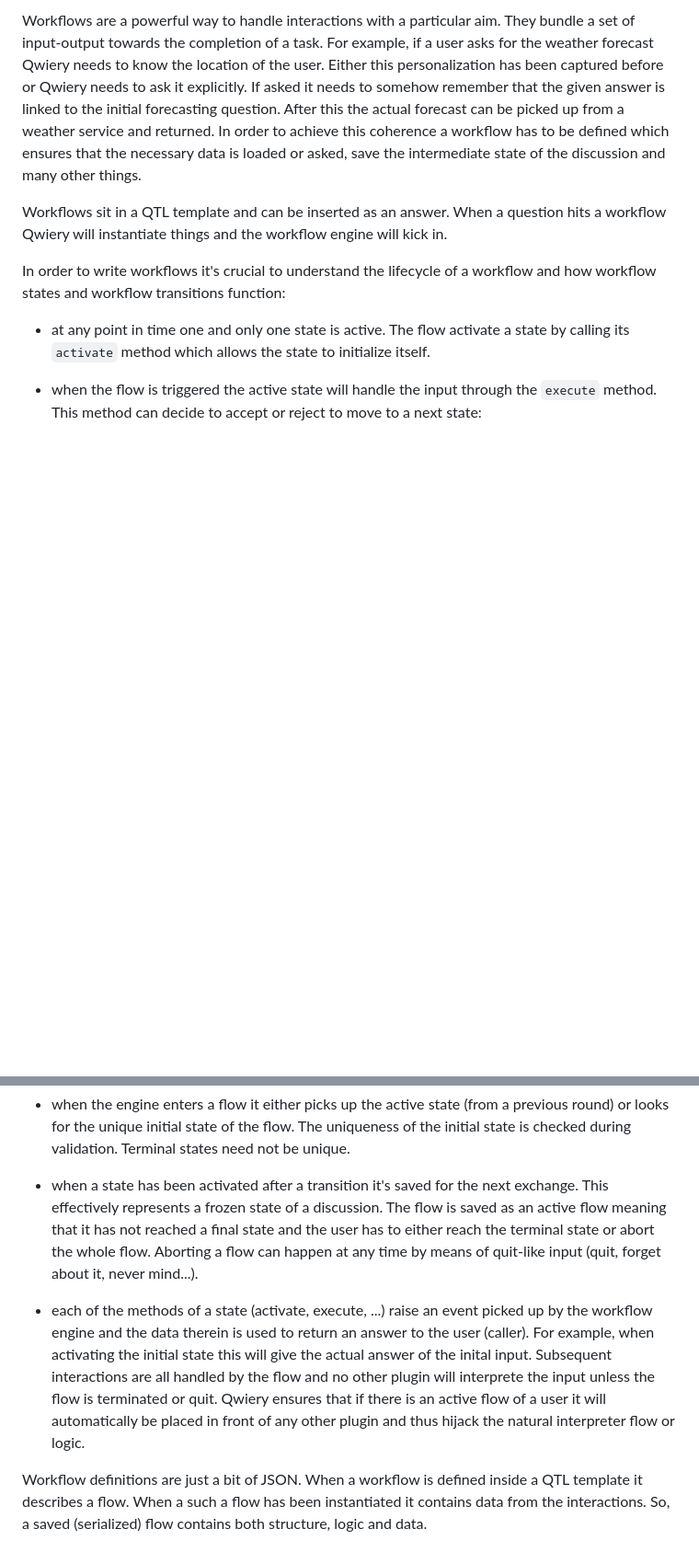
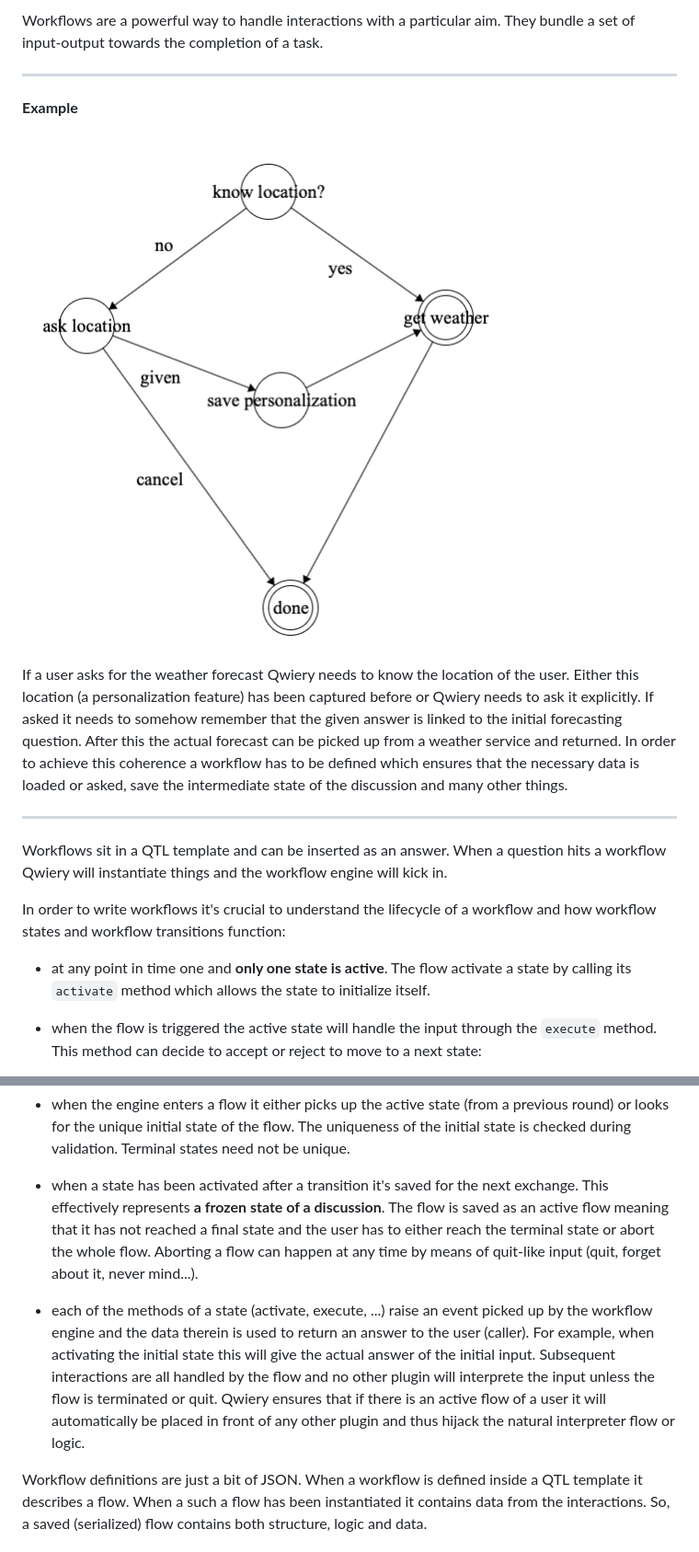
Before and after one commit to Qwiery/qwiery, a Markdown page: doc/notes/Workflows.md, 2 parts joined by grey strips. Shown: that part at 92% size. GitHub-like rendering; pictures changed too: doc/notes/images/WeatherFlow.png (added); blank space fills up the shorter version.

```diff
--- a/doc/notes/Workflows.md
+++ b/doc/notes/Workflows.md
@@ -1,11 +1,21 @@
 
-Workflows are a powerful way to handle interactions with a particular aim. They bundle a set of input-output towards the completion of a task. For example, if a user asks for the weather forecast Qwiery needs to know the location of the user. Either this personalization has been captured before or Qwiery needs to ask it explicitly. If asked it needs to somehow remember that the given answer is linked to the initial forecasting question. After this the actual forecast can be picked up from a weather service and returned. In order to achieve this coherence a workflow has to be defined which ensures that the necessary data is loaded or asked, save the intermediate state of the discussion and many other things.
+Workflows are a powerful way to handle interactions with a particular aim. They bundle a set of input-output towards the completion of a task.
+
+<hr/>
+
+**Example**
+
+![Weather flow](./images/WeatherFlow.png)
+
+If a user asks for the weather forecast Qwiery needs to know the location of the user. Either this location (a personalization feature) has been captured before or Qwiery needs to ask it explicitly. If asked it needs to somehow remember that the given answer is linked to the initial forecasting question. After this the actual forecast can be picked up from a weather service and returned. In order to achieve this coherence a workflow has to be defined which ensures that the necessary data is loaded or asked, save the intermediate state of the discussion and many other things.
+
+<hr/>
 
 Workflows sit in a QTL template and can be inserted as an answer. When a question hits a workflow Qwiery will instantiate things and the workflow engine will kick in.
 
 In order to write workflows it's crucial to understand the lifecycle of a workflow and how workflow states and workflow transitions function:
 
-- at any point in time one and only one state is active. The flow activate a state by calling its `activate` method which allows the state to initialize itself.
+- at any point in time one and **only one state is active**. The flow activate a state by calling its `activate` method which allows the state to initialize itself.
 - when the flow is triggered the active state will handle the input through the `execute` method. This method can decide to accept or reject to move to a next state:
 
     - the state can decide to terminate its active state by calling the `accept` method. The parameter of this method is the value used to decide which transition occurs. As long as the state does not accept the flow remains in that state.
@@ -14,7 +24,8 @@ In order to write workflows it's crucial to understand the lifecycle of a workfl
 - if the state has accepted to lose its active state the workflow will first call the `deactivate` method and then perform the transition
 
 - when the engine enters a flow it either picks up the active state (from a previous round) or looks for the unique initial state of the flow. The uniqueness of the initial state is checked during validation. Terminal states need not be unique.
-- when a state has been activated after a transition it's saved for the next exchange. This effectively represents a frozen state of a discussion. The flow is saved as an active flow meaning that it has not reached a final state and the user has to either reach the terminal state or abort the whole flow. Aborting a flow can happen at any time by means of quit-like input (quit, forget about it, never mind...).
-- each of the methods of a state (activate, execute, ...) raise an event picked up by the workflow engine and the data therein is used to return an answer to the user (caller). For example, when activating the initial state this will give the actual answer of the inital input. Subsequent interactions are all handled by the flow and no other plugin will interprete the input unless the flow is terminated or quit. Qwiery ensures that if there is an active flow of a user it will automatically be placed in front of any other plugin and thus hijack the natural interpreter flow or logic.
+
+- when a state has been activated after a transition it's saved for the next exchange. This effectively represents **a frozen state of a discussion**. The flow is saved as an active flow meaning that it has not reached a final state and the user has to either reach the terminal state or abort the whole flow. Aborting a flow can happen at any time by means of quit-like input (quit, forget about it, never mind...).
+- each of the methods of a state (activate, execute, ...) raise an event picked up by the workflow engine and the data therein is used to return an answer to the user (caller). For example, when activating the initial state this will give the actual answer of the initial input. Subsequent interactions are all handled by the flow and no other plugin will interprete the input unless the flow is terminated or quit. Qwiery ensures that if there is an active flow of a user it will automatically be placed in front of any other plugin and thus hijack the natural interpreter flow or logic.
 
 Workflow definitions are just a bit of JSON. When a workflow is defined inside a QTL template it describes a flow. When a such a flow has been instantiated it contains data from the interactions. So, a saved (serialized) flow contains both structure, logic and data.
```
Also changed, not shown: README.md (line endings or trailing spaces), 16 other files.
